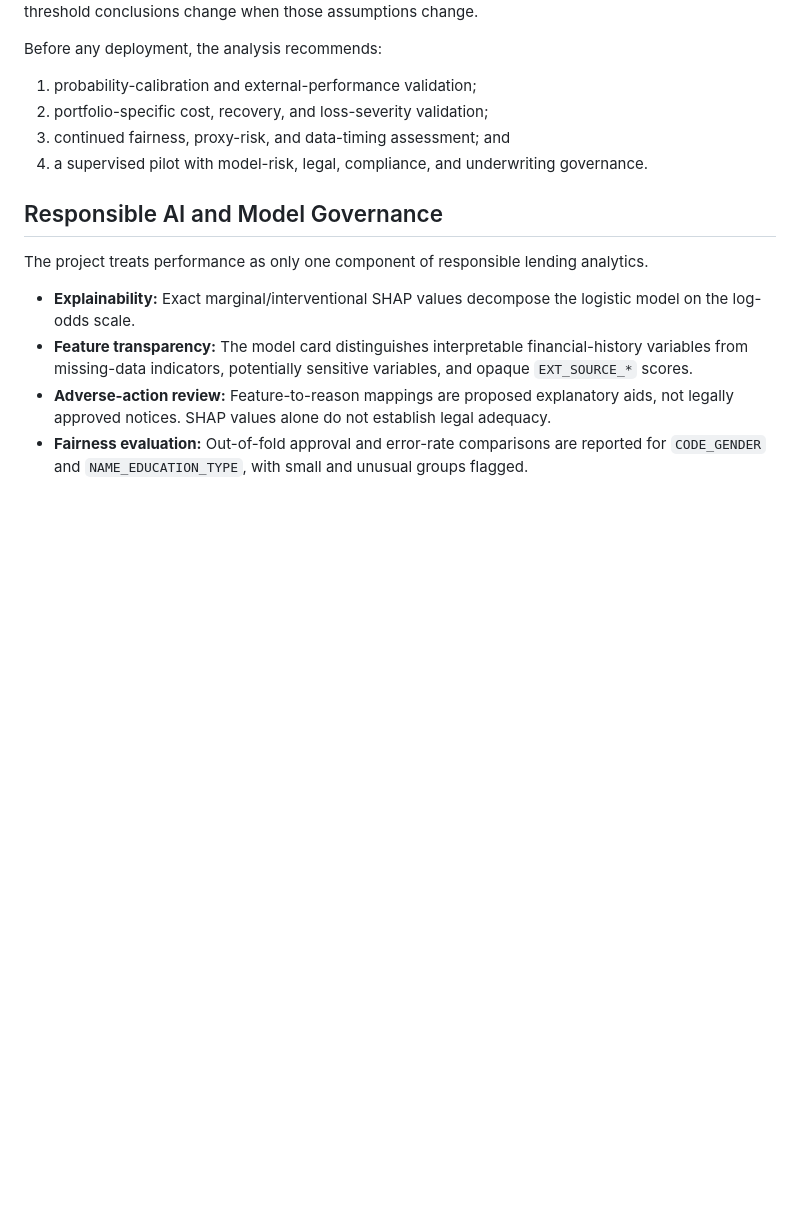
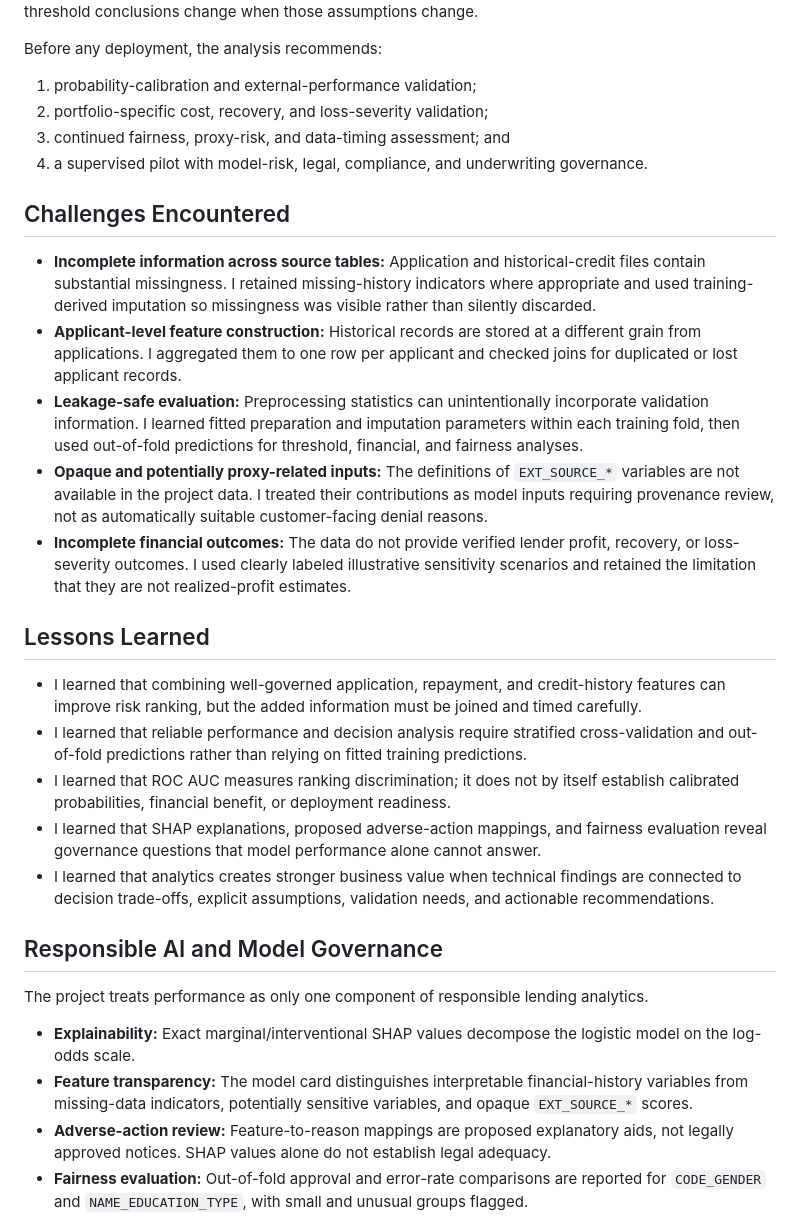
Before and after one commit to AchuthaVA/home-credit-default-risk, a Markdown page: README.md, the part around the change. Drawn GitHub-style; blank space fills up the shorter version.

Commit message:
Complete GitHub portfolio rubric sections

```diff
--- a/README.md
+++ b/README.md
@@ -48,6 +48,22 @@ Before any deployment, the analysis recommends:
 2. portfolio-specific cost, recovery, and loss-severity validation;
 3. continued fairness, proxy-risk, and data-timing assessment; and
 4. a supervised pilot with model-risk, legal, compliance, and underwriting governance.
+
+## Challenges Encountered
+
+- **Incomplete information across source tables:** Application and historical-credit files contain substantial missingness. I retained missing-history indicators where appropriate and used training-derived imputation so missingness was visible rather than silently discarded.
+- **Applicant-level feature construction:** Historical records are stored at a different grain from applications. I aggregated them to one row per applicant and checked joins for duplicated or lost applicant records.
+- **Leakage-safe evaluation:** Preprocessing statistics can unintentionally incorporate validation information. I learned fitted preparation and imputation parameters within each training fold, then used out-of-fold predictions for threshold, financial, and fairness analyses.
+- **Opaque and potentially proxy-related inputs:** The definitions of `EXT_SOURCE_*` variables are not available in the project data. I treated their contributions as model inputs requiring provenance review, not as automatically suitable customer-facing denial reasons.
+- **Incomplete financial outcomes:** The data do not provide verified lender profit, recovery, or loss-severity outcomes. I used clearly labeled illustrative sensitivity scenarios and retained the limitation that they are not realized-profit estimates.
+
+## Lessons Learned
+
+- I learned that combining well-governed application, repayment, and credit-history features can improve risk ranking, but the added information must be joined and timed carefully.
+- I learned that reliable performance and decision analysis require stratified cross-validation and out-of-fold predictions rather than relying on fitted training predictions.
+- I learned that ROC AUC measures ranking discrimination; it does not by itself establish calibrated probabilities, financial benefit, or deployment readiness.
+- I learned that SHAP explanations, proposed adverse-action mappings, and fairness evaluation reveal governance questions that model performance alone cannot answer.
+- I learned that analytics creates stronger business value when technical findings are connected to decision trade-offs, explicit assumptions, validation needs, and actionable recommendations.
 
 ## Responsible AI and Model Governance
 
```
